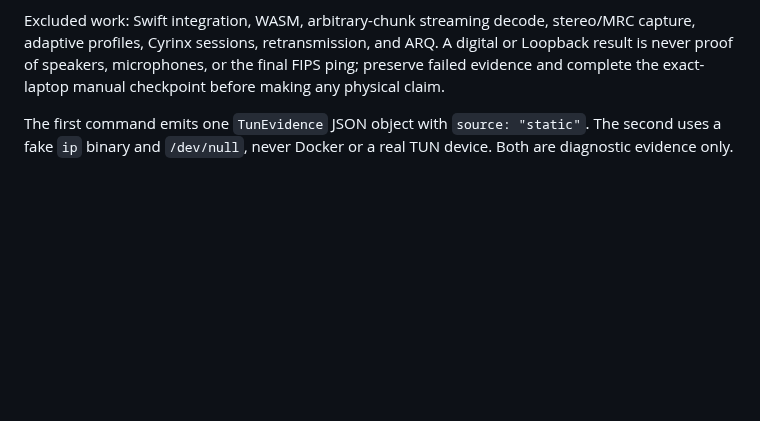
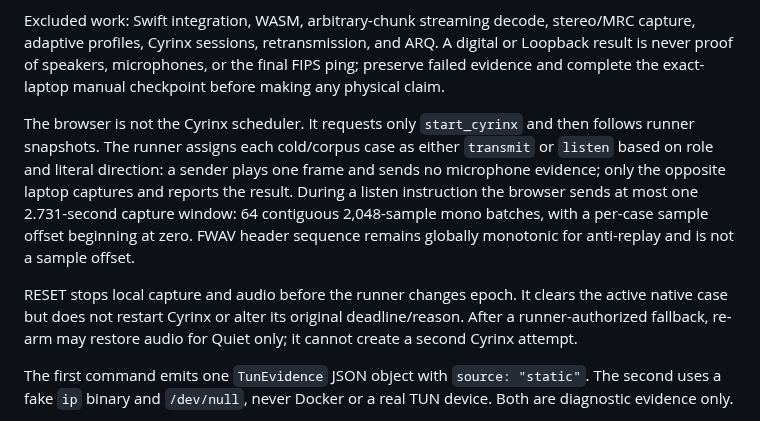
Before and after one commit to sandwichfarm/fipwave, a Markdown page: docs/qualification-runbook.md, the part around the change. Rendered like a GitHub page; blank space fills up the shorter version.

Commit message:
docs(01-09): describe runner-owned Cyrinx roles
- Document listen-only microphone evidence and bounded PCM capture\n- Keep reset and physical-proof boundaries explicit

```diff
--- a/docs/qualification-runbook.md
+++ b/docs/qualification-runbook.md
@@ -131,6 +131,20 @@ ARQ. A digital or Loopback result is never proof of speakers, microphones, or
 the final FIPS ping; preserve failed evidence and complete the exact-laptop
 manual checkpoint before making any physical claim.
 
+The browser is not the Cyrinx scheduler. It requests only `start_cyrinx` and
+then follows runner snapshots. The runner assigns each cold/corpus case as
+either `transmit` or `listen` based on role and literal direction: a sender
+plays one frame and sends no microphone evidence; only the opposite laptop
+captures and reports the result. During a listen instruction the browser sends
+at most one 2.731-second capture window: 64 contiguous 2,048-sample mono
+batches, with a per-case sample offset beginning at zero. FWAV header sequence
+remains globally monotonic for anti-replay and is not a sample offset.
+
+RESET stops local capture and audio before the runner changes epoch. It clears
+the active native case but does not restart Cyrinx or alter its original
+deadline/reason. After a runner-authorized fallback, re-arm may restore audio
+for Quiet only; it cannot create a second Cyrinx attempt.
+
 The first command emits one `TunEvidence` JSON object with `source: "static"`.
 The second uses a fake `ip` binary and `/dev/null`, never Docker or a real TUN
 device. Both are diagnostic evidence only.
```
